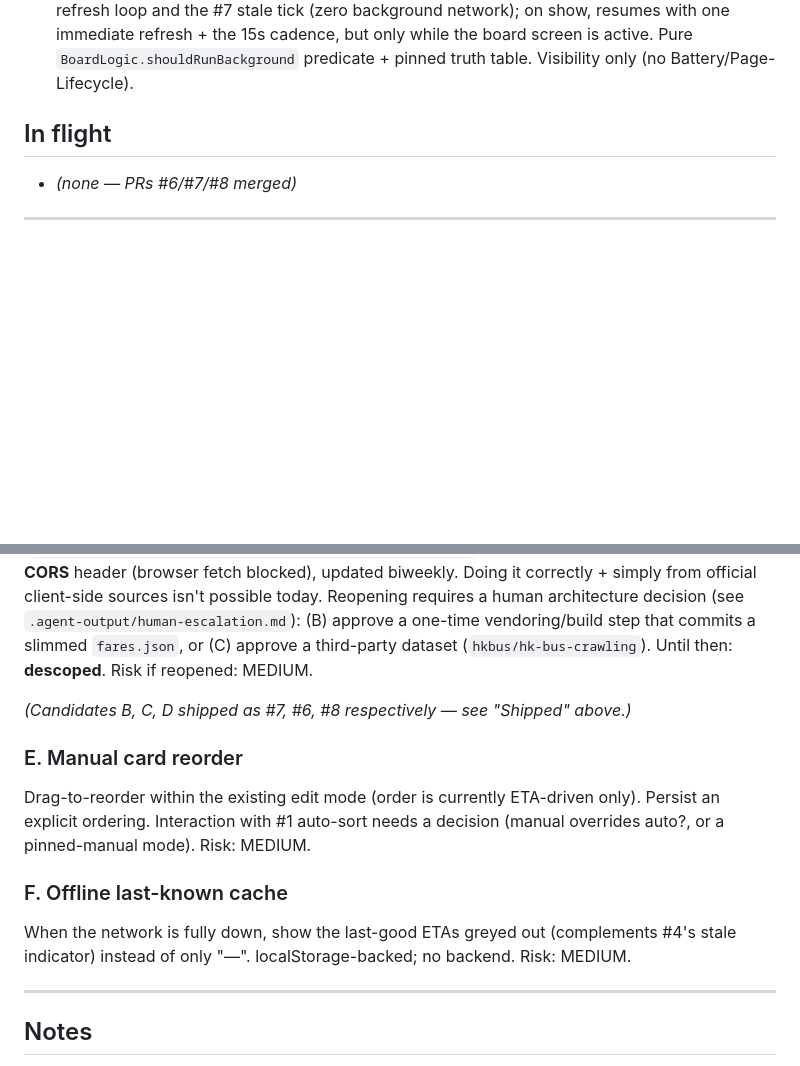
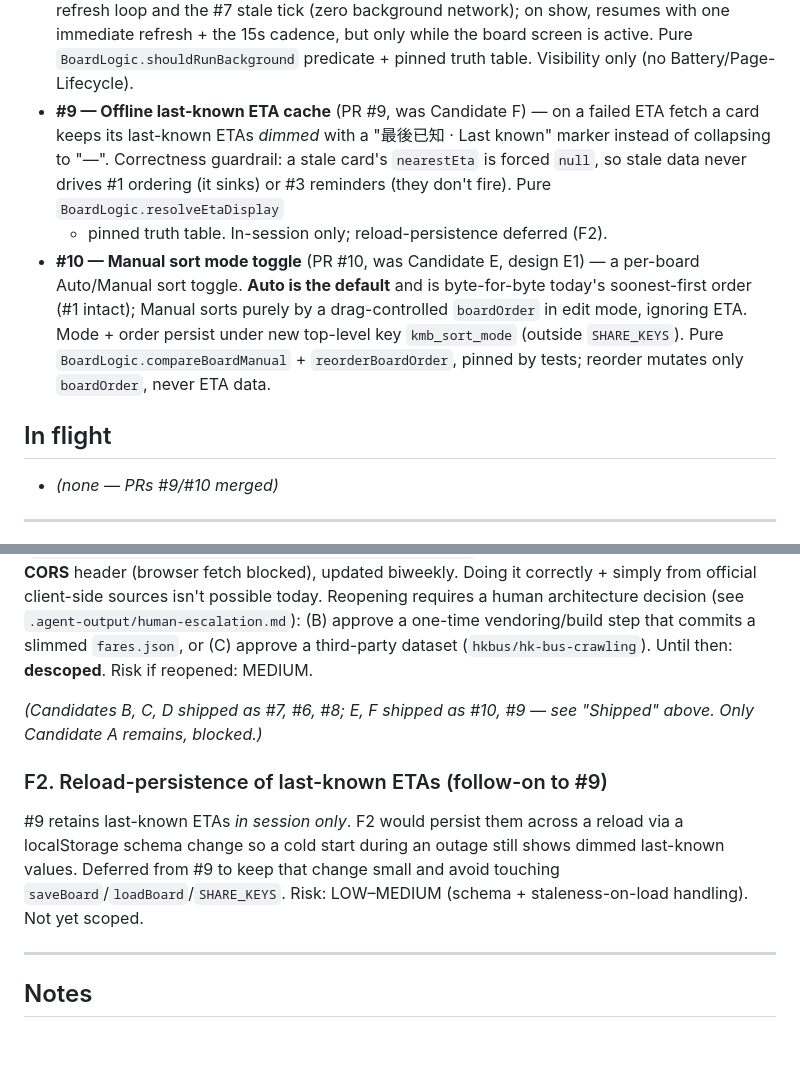
Before and after one commit to peterex2004/kmb-bus-display, a Markdown page: docs/backlog.md, 2 parts joined by grey strips. GitHub-like rendering; blank space fills up the shorter version.

Commit message:
docs(backlog): mark #9/#10 shipped (offline cache, manual sort mode) (#11)
Candidates F and E (design E1) are now on production; record them as shipped
and add F2 (reload-persistence of last-known ETAs) as the remaining follow-on.
Only the BLOCKED fare item (#A) is left outstanding.

Co-authored-by: Claude Opus 4 <noreply@anthropic.com>

```diff
--- a/docs/backlog.md
+++ b/docs/backlog.md
@@ -39,10 +39,23 @@ standing list. Item numbers are stable labels, not priority.
   network); on show, resumes with one immediate refresh + the 15s cadence, but
   only while the board screen is active. Pure `BoardLogic.shouldRunBackground`
   predicate + pinned truth table. Visibility only (no Battery/Page-Lifecycle).
+- **#9 — Offline last-known ETA cache** (PR #9, was Candidate F) — on a failed
+  ETA fetch a card keeps its last-known ETAs *dimmed* with a "最後已知 · Last
+  known" marker instead of collapsing to "—". Correctness guardrail: a stale
+  card's `nearestEta` is forced `null`, so stale data never drives #1 ordering
+  (it sinks) or #3 reminders (they don't fire). Pure `BoardLogic.resolveEtaDisplay`
+  + pinned truth table. In-session only; reload-persistence deferred (F2).
+- **#10 — Manual sort mode toggle** (PR #10, was Candidate E, design E1) — a
+  per-board Auto/Manual sort toggle. **Auto is the default** and is byte-for-byte
+  today's soonest-first order (#1 intact); Manual sorts purely by a
+  drag-controlled `boardOrder` in edit mode, ignoring ETA. Mode + order persist
+  under new top-level key `kmb_sort_mode` (outside `SHARE_KEYS`). Pure
+  `BoardLogic.compareBoardManual` + `reorderBoardOrder`, pinned by tests; reorder
+  mutates only `boardOrder`, never ETA data.
 
 ## In flight
 
-- _(none — PRs #6/#7/#8 merged)_
+- _(none — PRs #9/#10 merged)_
 
 ---
 
@@ -61,17 +74,15 @@ Reopening requires a human architecture decision (see
 that commits a slimmed `fares.json`, or (C) approve a third-party dataset
 (`hkbus/hk-bus-crawling`). Until then: **descoped**. Risk if reopened: MEDIUM.
 
-_(Candidates B, C, D shipped as #7, #6, #8 respectively — see "Shipped" above.)_
+_(Candidates B, C, D shipped as #7, #6, #8; E, F shipped as #10, #9 — see
+"Shipped" above. Only Candidate A remains, blocked.)_
 
-### E. Manual card reorder
-Drag-to-reorder within the existing edit mode (order is currently ETA-driven
-only). Persist an explicit ordering. Interaction with #1 auto-sort needs a
-decision (manual overrides auto?, or a pinned-manual mode). Risk: MEDIUM.
-
-### F. Offline last-known cache
-When the network is fully down, show the last-good ETAs greyed out (complements
-#4's stale indicator) instead of only "—". localStorage-backed; no backend.
-Risk: MEDIUM.
+### F2. Reload-persistence of last-known ETAs (follow-on to #9)
+#9 retains last-known ETAs *in session only*. F2 would persist them across a
+reload via a localStorage schema change so a cold start during an outage still
+shows dimmed last-known values. Deferred from #9 to keep that change small and
+avoid touching `saveBoard`/`loadBoard`/`SHARE_KEYS`. Risk: LOW–MEDIUM (schema +
+staleness-on-load handling). Not yet scoped.
 
 ---
 
```
